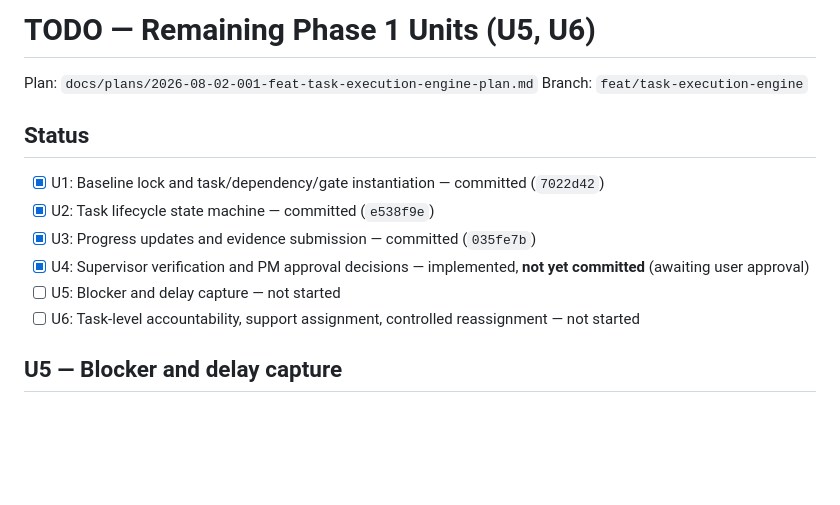
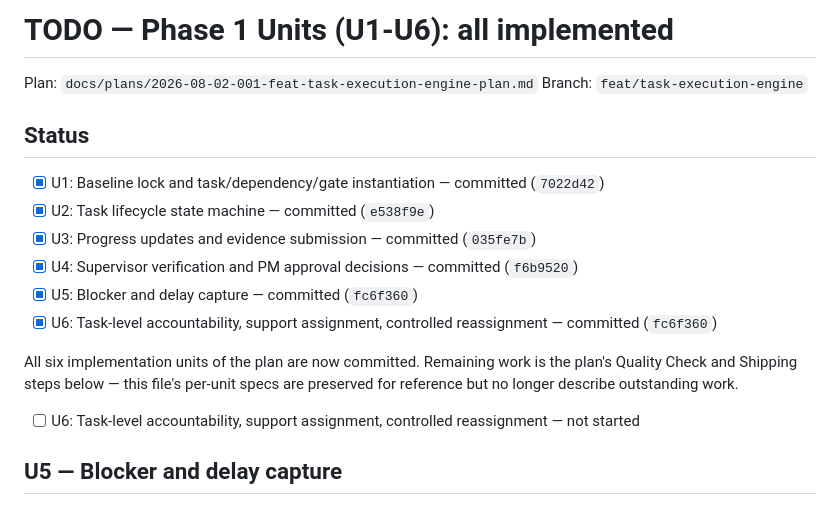
Before and after one commit to coder0898/sitepilot, a Markdown page: todo.md, the part around the change. Drawn GitHub-style; blank space fills up the shorter version.

Commit message:
docs: mark U1-U6 complete in todo.md

```diff
--- a/todo.md
+++ b/todo.md
@@ -1,4 +1,4 @@
-# TODO — Remaining Phase 1 Units (U5, U6)
+# TODO — Phase 1 Units (U1-U6): all implemented
 
 Plan: `docs/plans/2026-08-02-001-feat-task-execution-engine-plan.md`
 Branch: `feat/task-execution-engine`
@@ -8,8 +8,11 @@ Branch: `feat/task-execution-engine`
 - [x] U1: Baseline lock and task/dependency/gate instantiation — committed (`7022d42`)
 - [x] U2: Task lifecycle state machine — committed (`e538f9e`)
 - [x] U3: Progress updates and evidence submission — committed (`035fe7b`)
-- [x] U4: Supervisor verification and PM approval decisions — implemented, **not yet committed** (awaiting user approval)
-- [ ] U5: Blocker and delay capture — not started
+- [x] U4: Supervisor verification and PM approval decisions — committed (`f6b9520`)
+- [x] U5: Blocker and delay capture — committed (`fc6f360`)
+- [x] U6: Task-level accountability, support assignment, controlled reassignment — committed (`fc6f360`)
+
+All six implementation units of the plan are now committed. Remaining work is the plan's Quality Check and Shipping steps below — this file's per-unit specs are preserved for reference but no longer describe outstanding work.
 - [ ] U6: Task-level accountability, support assignment, controlled reassignment — not started
 
 ## U5 — Blocker and delay capture
```
